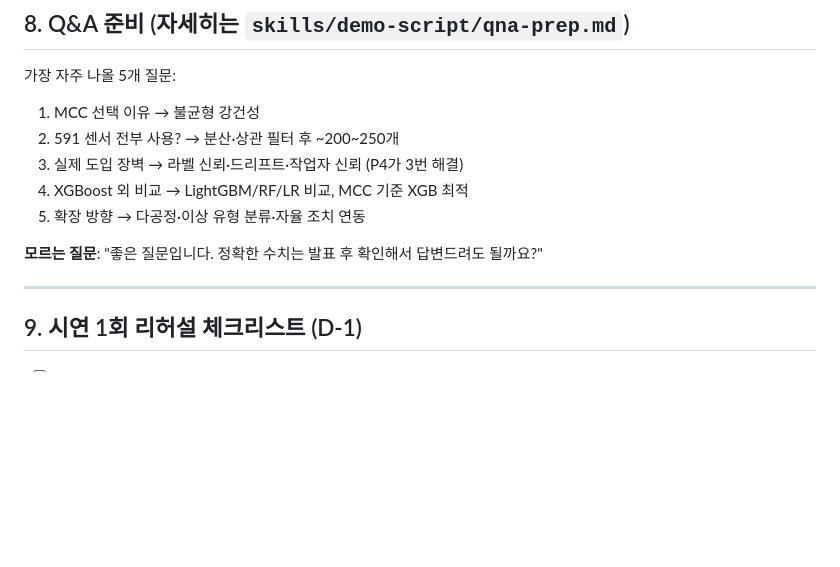
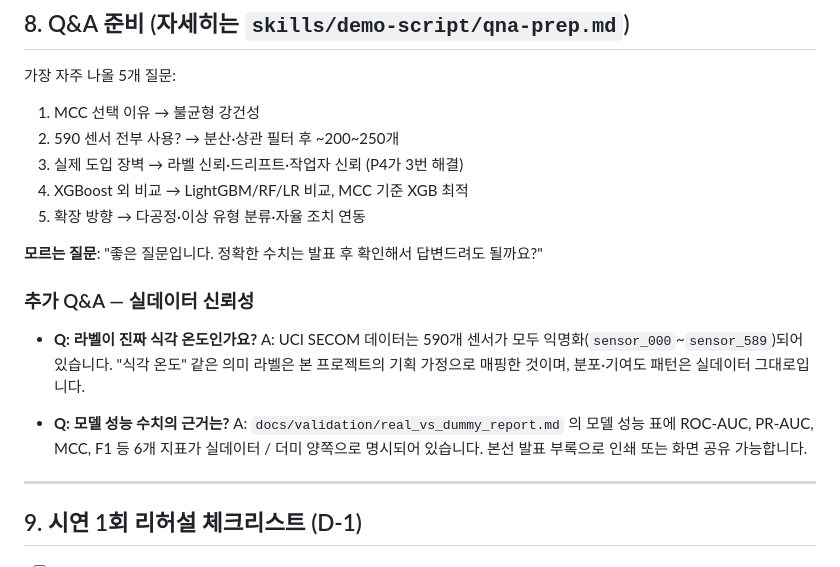
Before and after one commit to Dacon-Organization/qualitylens, a Markdown page: docs/demo_script.md, the part around the change. Rendered like a GitHub page; blank space fills up the shorter version.

```diff
--- a/docs/demo_script.md
+++ b/docs/demo_script.md
@@ -122,12 +122,24 @@
 가장 자주 나올 5개 질문:
 
 1. MCC 선택 이유 → 불균형 강건성
-2. 591 센서 전부 사용? → 분산·상관 필터 후 ~200~250개
+2. 590 센서 전부 사용? → 분산·상관 필터 후 ~200~250개
 3. 실제 도입 장벽 → 라벨 신뢰·드리프트·작업자 신뢰 (P4가 3번 해결)
 4. XGBoost 외 비교 → LightGBM/RF/LR 비교, MCC 기준 XGB 최적
 5. 확장 방향 → 다공정·이상 유형 분류·자율 조치 연동
 
 **모르는 질문**: "좋은 질문입니다. 정확한 수치는 발표 후 확인해서 답변드려도 될까요?"
+
+### 추가 Q&A — 실데이터 신뢰성
+
+- **Q: 라벨이 진짜 식각 온도인가요?**
+  A: UCI SECOM 데이터는 590개 센서가 모두 익명화(`sensor_000`~`sensor_589`)되어
+     있습니다. "식각 온도" 같은 의미 라벨은 본 프로젝트의 기획 가정으로 매핑한
+     것이며, 분포·기여도 패턴은 실데이터 그대로입니다.
+
+- **Q: 모델 성능 수치의 근거는?**
+  A: `docs/validation/real_vs_dummy_report.md` 의 모델 성능 표에 ROC-AUC, PR-AUC,
+     MCC, F1 등 6개 지표가 실데이터 / 더미 양쪽으로 명시되어 있습니다.
+     본선 발표 부록으로 인쇄 또는 화면 공유 가능합니다.
 
 ---
 
```
Also changed, not shown: README.md (+24 -2 lines), docs/slides_outline.md (+5 -0 lines).
